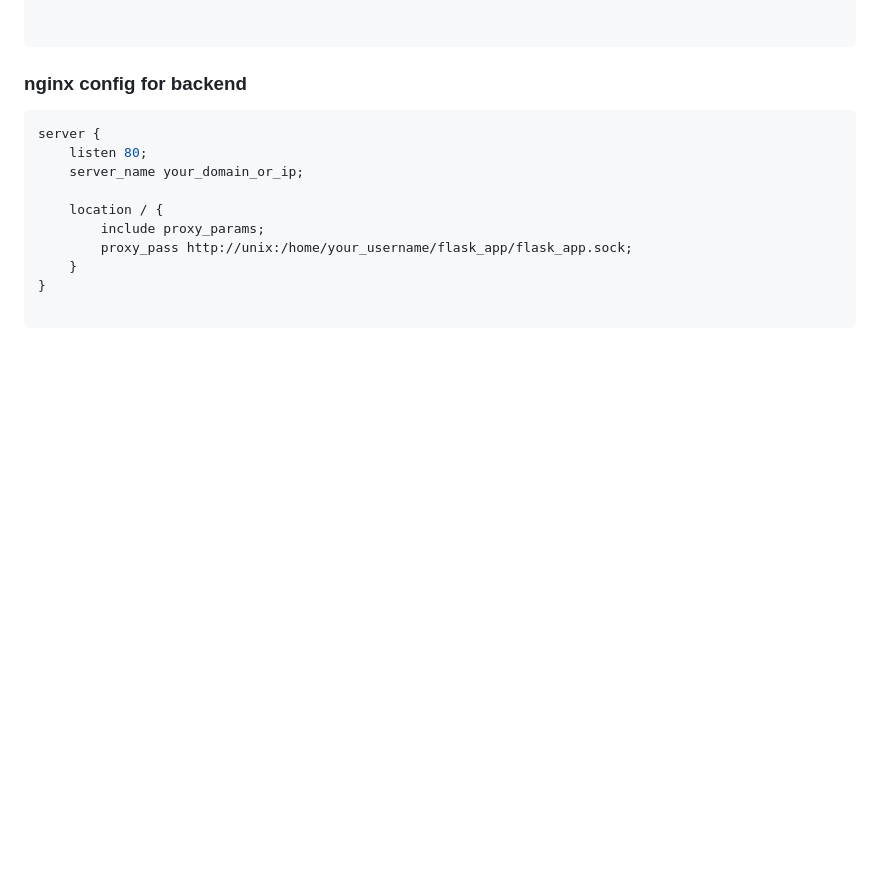
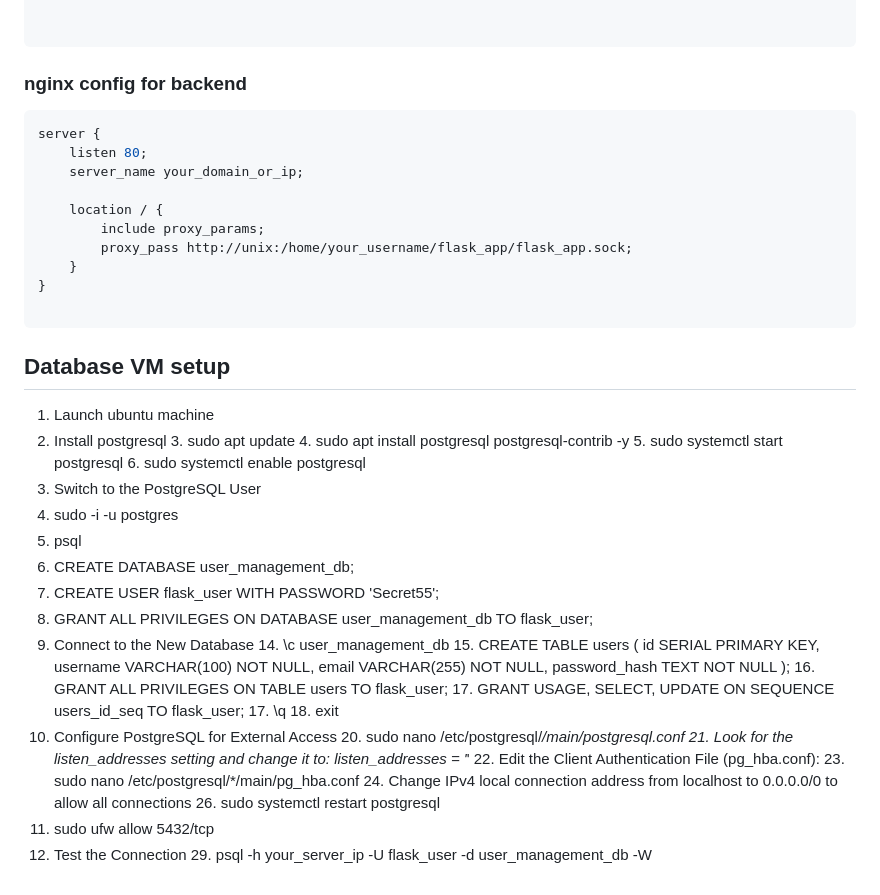
Before and after one commit to dhruvRj18/G1_AWS_migration, a Markdown page: Readme.md, the part around the change. Drawn GitHub-style; blank space fills up the shorter version.

Commit message:
chor: documentation update

````diff
--- a/Readme.md
+++ b/Readme.md
@@ -113,4 +113,38 @@ server {
 
 ```
 
-##
+## Database VM setup
+1. Launch ubuntu machine
+2. Install postgresql
+   3. sudo apt update
+   4. sudo apt install postgresql postgresql-contrib -y
+   5. sudo systemctl start postgresql
+   6. sudo systemctl enable postgresql
+7.  Switch to the PostgreSQL User
+   8. sudo -i -u postgres
+   9. psql
+   10. CREATE DATABASE user_management_db;
+   11. CREATE USER flask_user WITH PASSWORD 'Secret55';
+   12. GRANT ALL PRIVILEGES ON DATABASE user_management_db TO flask_user;
+13. Connect to the New Database
+    14. \c user_management_db
+    15. CREATE TABLE users (
+    id SERIAL PRIMARY KEY,
+    username VARCHAR(100) NOT NULL,
+    email VARCHAR(255) NOT NULL,
+    password_hash TEXT NOT NULL
+);
+    16. GRANT ALL PRIVILEGES ON TABLE users TO flask_user;
+    17. GRANT USAGE, SELECT, UPDATE ON SEQUENCE users_id_seq TO flask_user;
+    17. \q
+    18. exit
+19. Configure PostgreSQL for External Access
+    20. sudo nano /etc/postgresql/*/main/postgresql.conf
+    21. Look for the listen_addresses setting and change it to: listen_addresses = '*'
+    22. Edit the Client Authentication File (pg_hba.conf):
+        23. sudo nano /etc/postgresql/*/main/pg_hba.conf
+        24. Change IPv4 local connection address from localhost to 0.0.0.0/0 to allow all connections
+        26. sudo systemctl restart postgresql
+27. sudo ufw allow 5432/tcp
+28. Test the Connection
+    29. psql -h your_server_ip -U flask_user -d user_management_db -W
````
